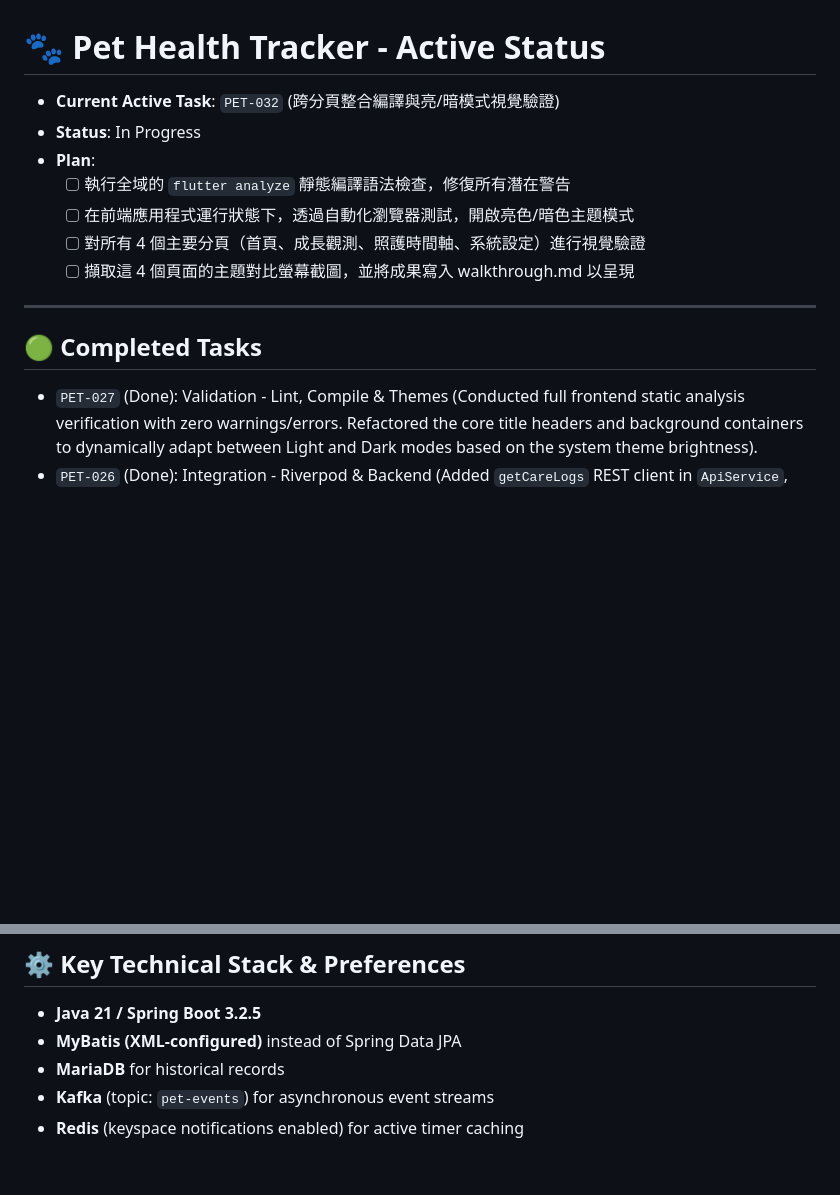
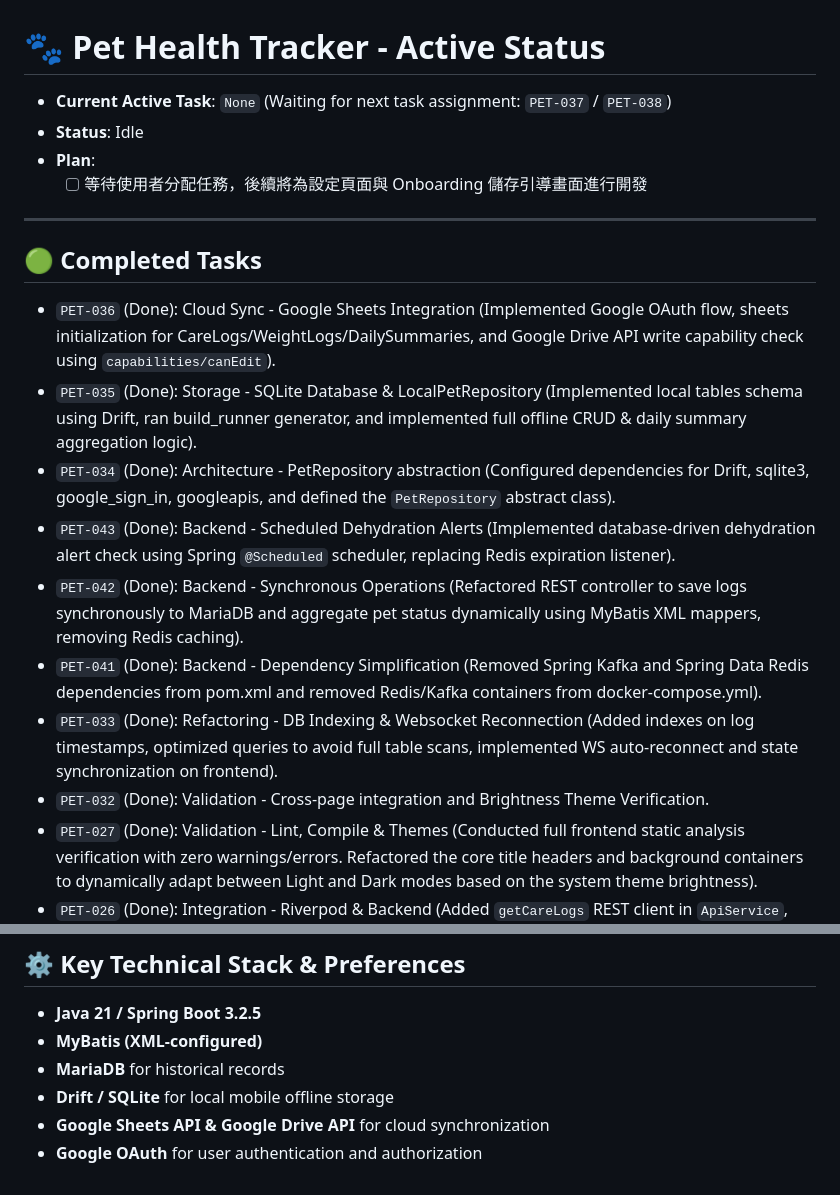
Before and after one commit to snownilight/luluHealthCheckProject, a Markdown page: working.md, 2 parts joined by grey strips. Drawn GitHub-style; blank space fills up the shorter version.

Commit message:
docs: update working.md with completed PET-034~036 and PET-041~043 tasks

```diff
--- a/working.md
+++ b/working.md
@@ -1,16 +1,21 @@
 # 🐾 Pet Health Tracker - Active Status
 
-* **Current Active Task**: `PET-032` (跨分頁整合編譯與亮/暗模式視覺驗證)
-* **Status**: In Progress
+* **Current Active Task**: `None` (Waiting for next task assignment: `PET-037` / `PET-038`)
+* **Status**: Idle
 * **Plan**:
-  - [ ] 執行全域的 `flutter analyze` 靜態編譯語法檢查，修復所有潛在警告
-  - [ ] 在前端應用程式運行狀態下，透過自動化瀏覽器測試，開啟亮色/暗色主題模式
-  - [ ] 對所有 4 個主要分頁（首頁、成長觀測、照護時間軸、系統設定）進行視覺驗證
-  - [ ] 擷取這 4 個頁面的主題對比螢幕截圖，並將成果寫入 walkthrough.md 以呈現
+  - [ ] 等待使用者分配任務，後續將為設定頁面與 Onboarding 儲存引導畫面進行開發
 
 ---
 
 ## 🟢 Completed Tasks
+* `PET-036` (Done): Cloud Sync - Google Sheets Integration (Implemented Google OAuth flow, sheets initialization for CareLogs/WeightLogs/DailySummaries, and Google Drive API write capability check using `capabilities/canEdit`).
+* `PET-035` (Done): Storage - SQLite Database & LocalPetRepository (Implemented local tables schema using Drift, ran build_runner generator, and implemented full offline CRUD & daily summary aggregation logic).
+* `PET-034` (Done): Architecture - PetRepository abstraction (Configured dependencies for Drift, sqlite3, google_sign_in, googleapis, and defined the `PetRepository` abstract class).
+* `PET-043` (Done): Backend - Scheduled Dehydration Alerts (Implemented database-driven dehydration alert check using Spring `@Scheduled` scheduler, replacing Redis expiration listener).
+* `PET-042` (Done): Backend - Synchronous Operations (Refactored REST controller to save logs synchronously to MariaDB and aggregate pet status dynamically using MyBatis XML mappers, removing Redis caching).
+* `PET-041` (Done): Backend - Dependency Simplification (Removed Spring Kafka and Spring Data Redis dependencies from pom.xml and removed Redis/Kafka containers from docker-compose.yml).
+* `PET-033` (Done): Refactoring - DB Indexing & Websocket Reconnection (Added indexes on log timestamps, optimized queries to avoid full table scans, implemented WS auto-reconnect and state synchronization on frontend).
+* `PET-032` (Done): Validation - Cross-page integration and Brightness Theme Verification.
 * `PET-027` (Done): Validation - Lint, Compile & Themes (Conducted full frontend static analysis verification with zero warnings/errors. Refactored the core title headers and background containers to dynamically adapt between Light and Dark modes based on the system theme brightness).
 * `PET-026` (Done): Integration - Riverpod & Backend (Added `getCareLogs` REST client in `ApiService`, created `careLogsProvider` Riverpod FutureProvider, and integrated `_CareTimelineList` to fetch and render care logs dynamically with fallback).
 * `PET-025` (Done): UI - Weight Sparkline (Implemented "成長觀測" section, card container, details layout, and a custom path and gradient area painter drawing the 7-day weight trend line matching the SVG coordinate curves).
@@ -45,7 +50,8 @@
 
 ## ⚙️ Key Technical Stack & Preferences
 * **Java 21 / Spring Boot 3.2.5**
-* **MyBatis (XML-configured)** instead of Spring Data JPA
+* **MyBatis (XML-configured)**
 * **MariaDB** for historical records
-* **Kafka** (topic: `pet-events`) for asynchronous event streams
-* **Redis** (keyspace notifications enabled) for active timer caching
+* **Drift / SQLite** for local mobile offline storage
+* **Google Sheets API & Google Drive API** for cloud synchronization
+* **Google OAuth** for user authentication and authorization
```
